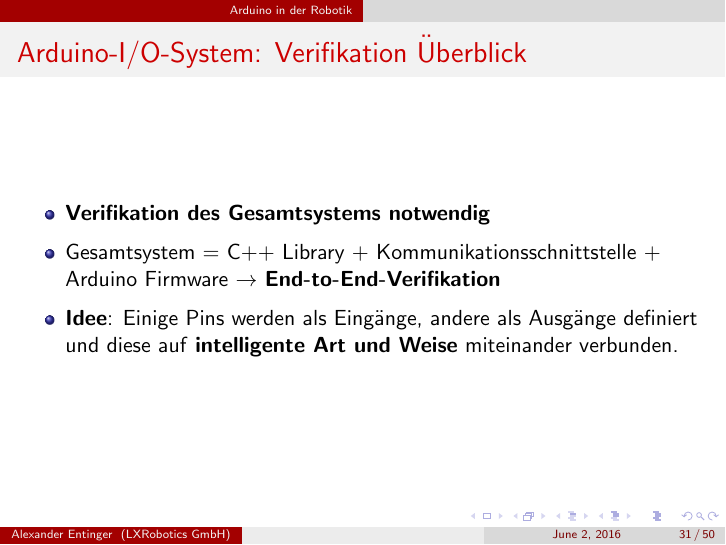
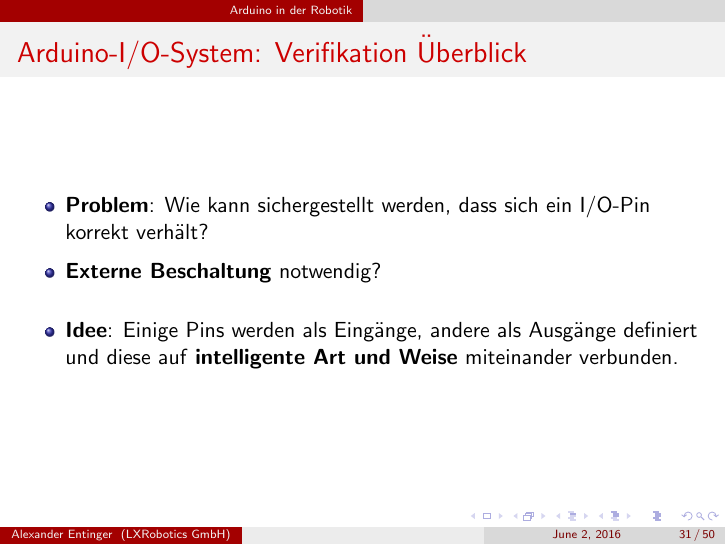
Before and after one commit to aentinger/TNGBigTechDay2016, LaTeX slides (arduino-in-der-robotik.tex): page 31 of 50. Compiled offline with pdfLaTeX.

Commit message:
Small finetuning

```diff
--- a/arduino-in-der-robotik.tex
+++ b/arduino-in-der-robotik.tex
@@ -685,12 +685,14 @@ bool const pin_value = oD2->getPinValue();
 \end{frame}
 %%----------------------------------------------------------------------------------------
 \begin{frame}{Arduino-I/O-System: Verifikation \"Uberblick}
-	\begin{itemize}
-		\item \textbf{Verifikation des Gesamtsystems notwendig}
-	\end{itemize}
-	\begin{itemize}
-		\item Gesamtsystem = C++ Library + Kommunikationsschnittstelle + Arduino Firmware $\rightarrow$ \textbf{End-to-End-Verifikation}
-	\end{itemize}
+\begin{itemize}
+ \item \textbf{Problem}: Wie kann sichergestellt werden, dass sich ein I/O-Pin korrekt
+  verh\"alt?
+    \end{itemize}
+   \begin{itemize}
+   \item \textbf{Externe Beschaltung} notwendig?
+\end{itemize}
+\vspace{10px}
 	\begin{itemize}
 		\item \textbf{Idee}: Einige Pins werden als Eing\"ange, andere als Ausg\"ange definiert und diese auf \textbf{intelligente Art und Weise} miteinander verbunden.
 	\end{itemize}
```
